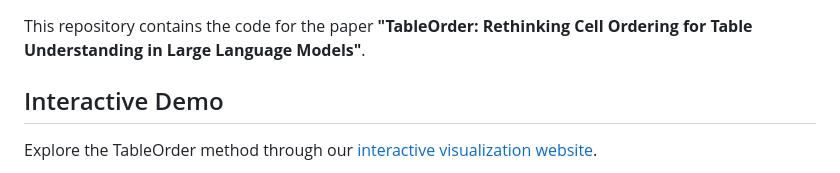
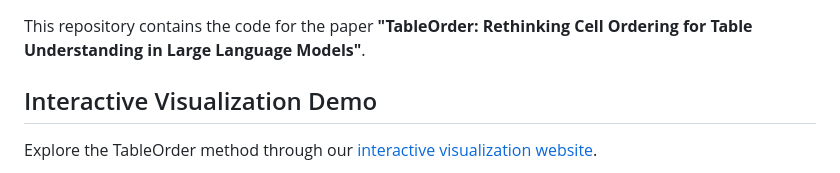
Before and after one commit to Yujie6643/TableOrder, a Markdown page: README.md, the part around the change. GitHub-like rendering.

```diff
--- a/README.md
+++ b/README.md
@@ -2,7 +2,7 @@
 
 This repository contains the code for the paper **"TableOrder: Rethinking Cell Ordering for Table Understanding in Large Language Models"**.
 
-## Interactive Demo
+## Interactive Visualization Demo
 
 Explore the TableOrder method through our  [interactive visualization website](https://anonymous-tableorder-demo.anonymous-review-assets.workers.dev/).
 
```
